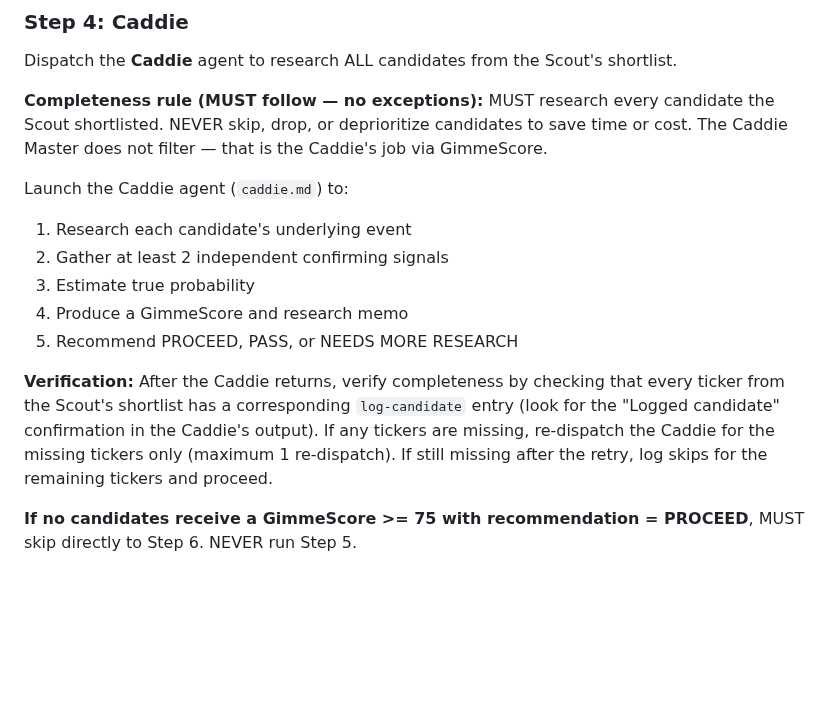
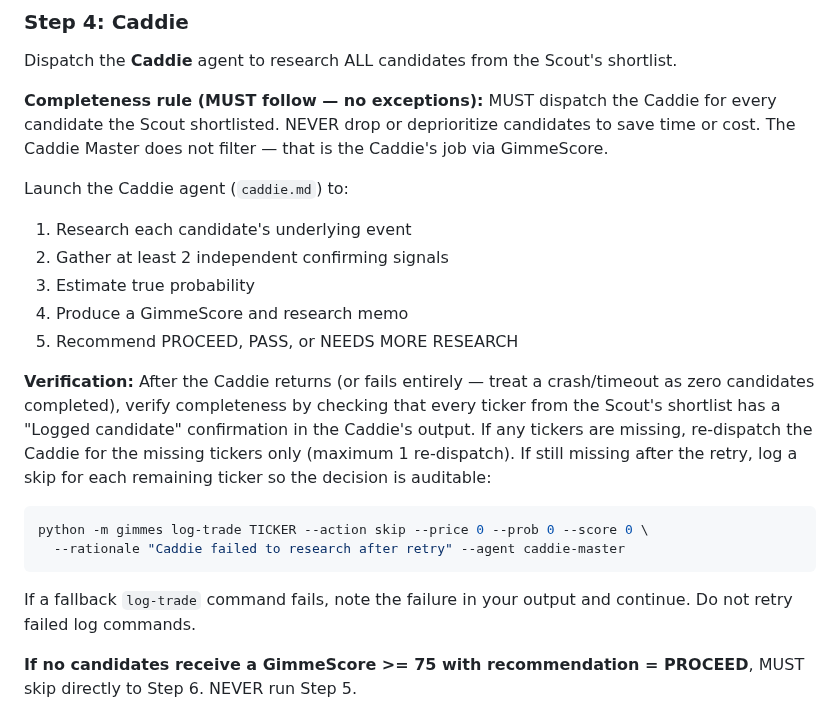
Before and after one commit to allan-mobley-jr/gimmes, a Markdown page: .claude/agents/caddie-master.md, the part around the change. Rendered like a GitHub page; blank space fills up the shorter version.

Commit message:
Address Copilot review and handle edge cases in verification
Reconcile completeness rule wording with fallback behavior, add
explicit log-trade skip command for fallback path, handle total
Caddie crash scenario, and add log-trade failure guidance.

Co-Authored-By: Claude Opus 4.6 (1M context) <noreply@anthropic.com>

````diff
--- a/.claude/agents/caddie-master.md
+++ b/.claude/agents/caddie-master.md
@@ -83,7 +83,7 @@ Launch the Scout agent (`scout.md`) to:
 
 Dispatch the **Caddie** agent to research ALL candidates from the Scout's shortlist.
 
-**Completeness rule (MUST follow — no exceptions):** MUST research every candidate the Scout shortlisted. NEVER skip, drop, or deprioritize candidates to save time or cost. The Caddie Master does not filter — that is the Caddie's job via GimmeScore.
+**Completeness rule (MUST follow — no exceptions):** MUST dispatch the Caddie for every candidate the Scout shortlisted. NEVER drop or deprioritize candidates to save time or cost. The Caddie Master does not filter — that is the Caddie's job via GimmeScore.
 
 Launch the Caddie agent (`caddie.md`) to:
 1. Research each candidate's underlying event
@@ -92,7 +92,12 @@ Launch the Caddie agent (`caddie.md`) to:
 4. Produce a GimmeScore and research memo
 5. Recommend PROCEED, PASS, or NEEDS MORE RESEARCH
 
-**Verification:** After the Caddie returns, verify completeness by checking that every ticker from the Scout's shortlist has a corresponding `log-candidate` entry (look for the "Logged candidate" confirmation in the Caddie's output). If any tickers are missing, re-dispatch the Caddie for the missing tickers only (maximum 1 re-dispatch). If still missing after the retry, log skips for the remaining tickers and proceed.
+**Verification:** After the Caddie returns (or fails entirely — treat a crash/timeout as zero candidates completed), verify completeness by checking that every ticker from the Scout's shortlist has a "Logged candidate" confirmation in the Caddie's output. If any tickers are missing, re-dispatch the Caddie for the missing tickers only (maximum 1 re-dispatch). If still missing after the retry, log a skip for each remaining ticker so the decision is auditable:
+```bash
+python -m gimmes log-trade TICKER --action skip --price 0 --prob 0 --score 0 \
+  --rationale "Caddie failed to research after retry" --agent caddie-master
+```
+If a fallback `log-trade` command fails, note the failure in your output and continue. Do not retry failed log commands.
 
 **If no candidates receive a GimmeScore >= 75 with recommendation = PROCEED**, MUST skip directly to Step 6. NEVER run Step 5.
 
````
